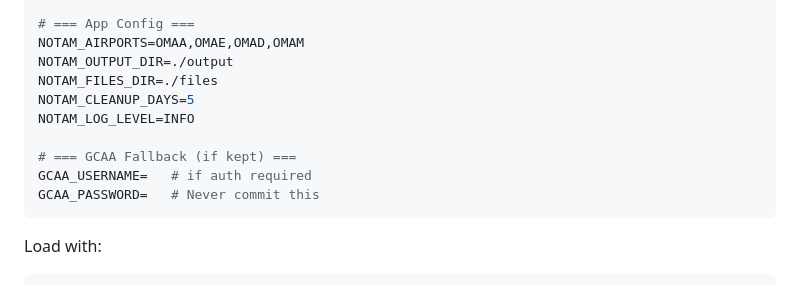
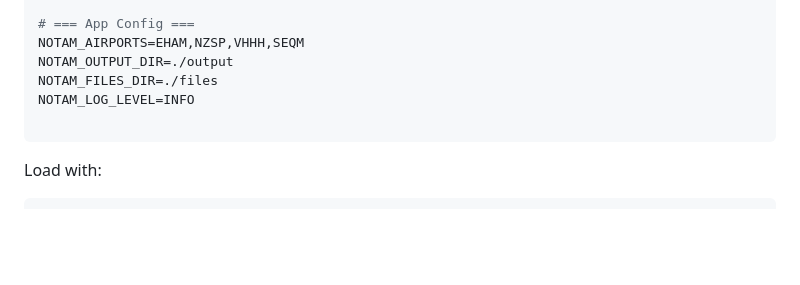
Before and after one commit to JelmerKorten/notamproj, a Markdown page: AGENT_PLAN.md, the part around the change. Drawn GitHub-style; blank space fills up the shorter version.

Commit message:
Update placeholders

````diff
--- a/AGENT_PLAN.md
+++ b/AGENT_PLAN.md
@@ -338,15 +338,11 @@ EMAIL_FROM=your@email.com
 EMAIL_TO=recipient@email.com
 
 # === App Config ===
-NOTAM_AIRPORTS=OMAA,OMAE,OMAD,OMAM
+NOTAM_AIRPORTS=EHAM,NZSP,VHHH,SEQM
 NOTAM_OUTPUT_DIR=./output
 NOTAM_FILES_DIR=./files
-NOTAM_CLEANUP_DAYS=5
 NOTAM_LOG_LEVEL=INFO
 
-# === GCAA Fallback (if kept) ===
-GCAA_USERNAME=   # if auth required
-GCAA_PASSWORD=   # Never commit this
 ```
 
 Load with:
````
